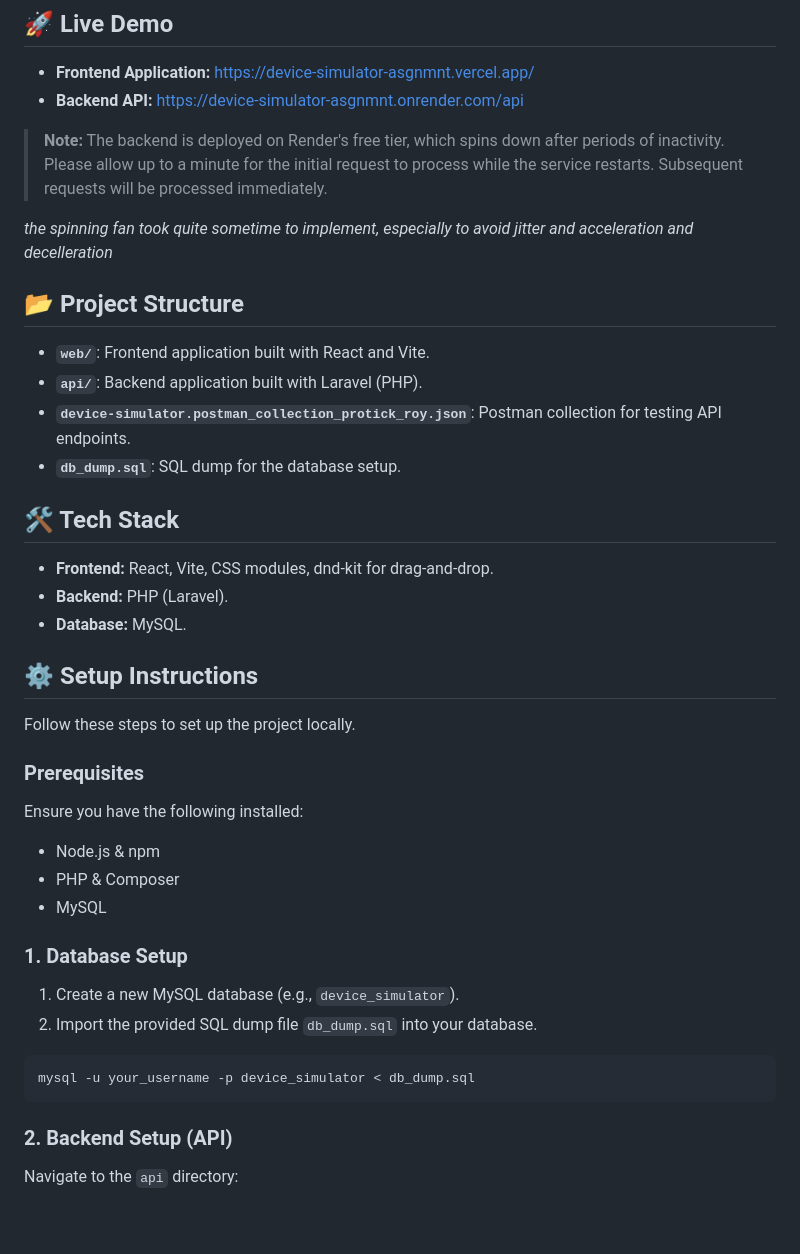
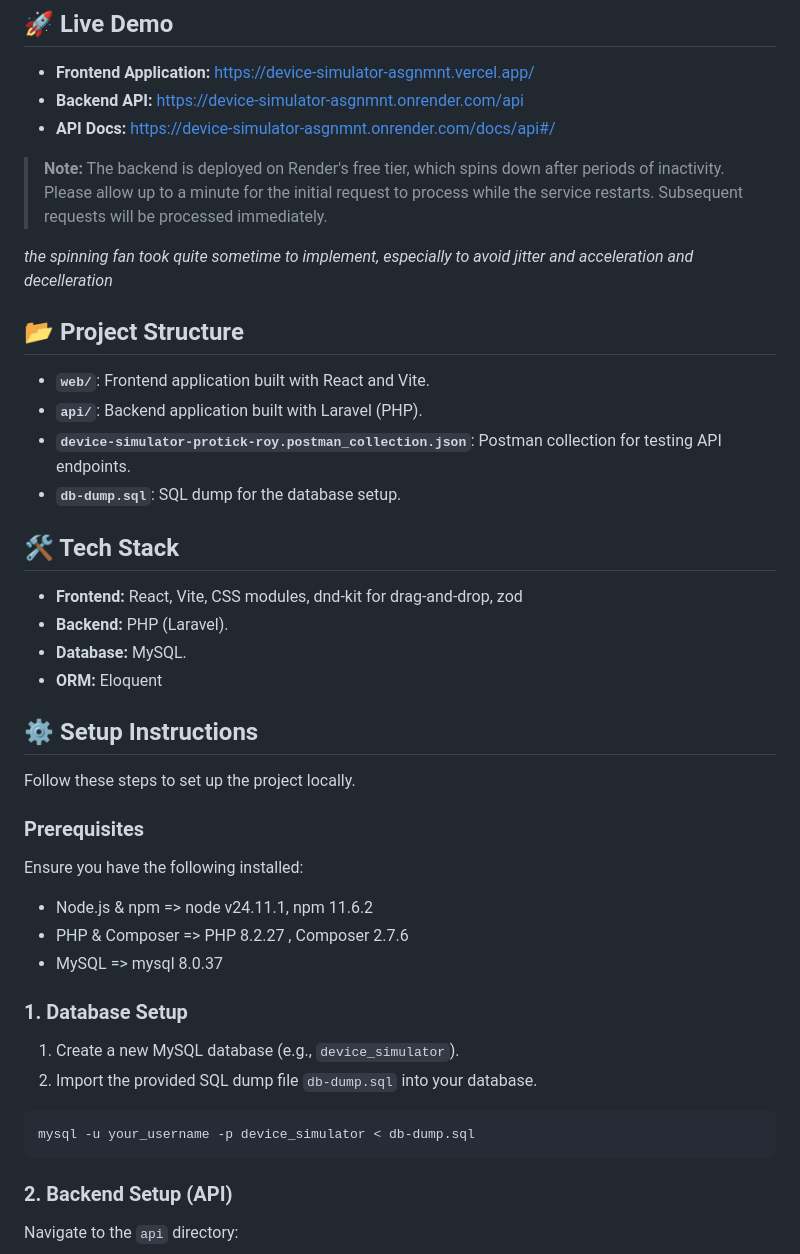
Before and after one commit to protickr/device-simulator-asgnmnt, a Markdown page: README.md, the part around one of its changes. GitHub-like rendering; blank space fills up the shorter version.

Commit message:
fix(app): update readme to list API docs link

````diff
--- a/README.md
+++ b/README.md
@@ -6,6 +6,7 @@ A full-stack web application that allows users to interact with and control virt
 
 - **Frontend Application:** [https://device-simulator-asgnmnt.vercel.app/](https://device-simulator-asgnmnt.vercel.app/)
 - **Backend API:** [https://device-simulator-asgnmnt.onrender.com/api](https://device-simulator-asgnmnt.onrender.com/api)
+- **API Docs:** [https://device-simulator-asgnmnt.onrender.com/docs/api#/](https://device-simulator-asgnmnt.onrender.com/docs/api#/)
 
 > **Note:** The backend is deployed on Render's free tier, which spins down after periods of inactivity. Please allow up to a minute for the initial request to process while the service restarts. Subsequent requests will be processed immediately.
 
@@ -15,14 +16,15 @@ _the spinning fan took quite sometime to implement, especially to avoid jitter a
 
 - **`web/`**: Frontend application built with React and Vite.
 - **`api/`**: Backend application built with Laravel (PHP).
-- **`device-simulator.postman_collection_protick_roy.json`**: Postman collection for testing API endpoints.
-- **`db_dump.sql`**: SQL dump for the database setup.
+- **`device-simulator-protick-roy.postman_collection.json`**: Postman collection for testing API endpoints.
+- **`db-dump.sql`**: SQL dump for the database setup.
 
 ## 🛠️ Tech Stack
 
-- **Frontend:** React, Vite, CSS modules, dnd-kit for drag-and-drop.
+- **Frontend:** React, Vite, CSS modules, dnd-kit for drag-and-drop, zod
 - **Backend:** PHP (Laravel).
 - **Database:** MySQL.
+- **ORM:** Eloquent
 
 ## ⚙️ Setup Instructions
 
@@ -31,17 +33,17 @@ Follow these steps to set up the project locally.
 ### Prerequisites
 
 Ensure you have the following installed:
-- Node.js & npm
-- PHP & Composer
-- MySQL
+- Node.js & npm     => node v24.11.1, npm 11.6.2
+- PHP & Composer    => PHP 8.2.27 , Composer 2.7.6
+- MySQL             => mysql 8.0.37
 
 ### 1. Database Setup
 
 1. Create a new MySQL database (e.g., `device_simulator`).
-2. Import the provided SQL dump file `db_dump.sql` into your database.
+2. Import the provided SQL dump file `db-dump.sql` into your database.
 
 ```bash
-mysql -u your_username -p device_simulator < db_dump.sql
+mysql -u your_username -p device_simulator < db-dump.sql
 ```
 
 ### 2. Backend Setup (API)
````
Also changed, not shown: other parts of README.md (+8 -3 lines).
